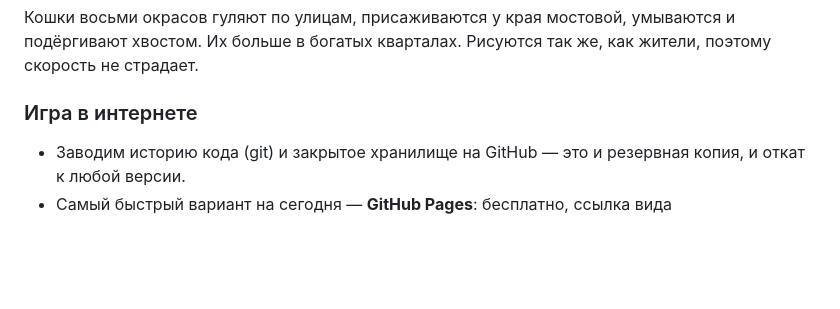
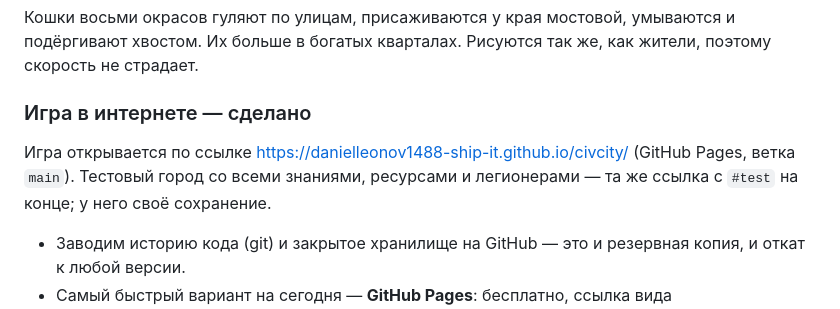
Before and after one commit to danielleonov1488-ship-it/civcity, a Markdown page: docs/PLAN.md, the part around the change. GitHub-like rendering; blank space fills up the shorter version.

Commit message:
План: этап 0 закрыт, игра по ссылке, тестовый город
Co-Authored-By: Claude Opus 5.5 <noreply@anthropic.com>

```diff
--- a/docs/PLAN.md
+++ b/docs/PLAN.md
@@ -32,7 +32,10 @@
 
 Кошки восьми окрасов гуляют по улицам, присаживаются у края мостовой, умываются и подёргивают хвостом. Их больше в богатых кварталах. Рисуются так же, как жители, поэтому скорость не страдает.
 
-### Игра в интернете
+### Игра в интернете — сделано
+
+Игра открывается по ссылке https://danielleonov1488-ship-it.github.io/civcity/ (GitHub Pages, ветка `main`). Тестовый город со всеми знаниями, ресурсами и легионерами — та же ссылка с `#test` на конце; у него своё сохранение.
+
 
 - Заводим историю кода (git) и закрытое хранилище на GitHub — это и резервная копия, и откат к любой версии.
 - Самый быстрый вариант на сегодня — **GitHub Pages**: бесплатно, ссылка вида `имя.github.io/civcity`, ничего покупать не нужно. Код игры при этом открытый — это не страшно: код браузерной игры и так виден любому игроку, а код сервера будет закрытым. С этапа 2 игра переезжает на наш сервер в России.
```
